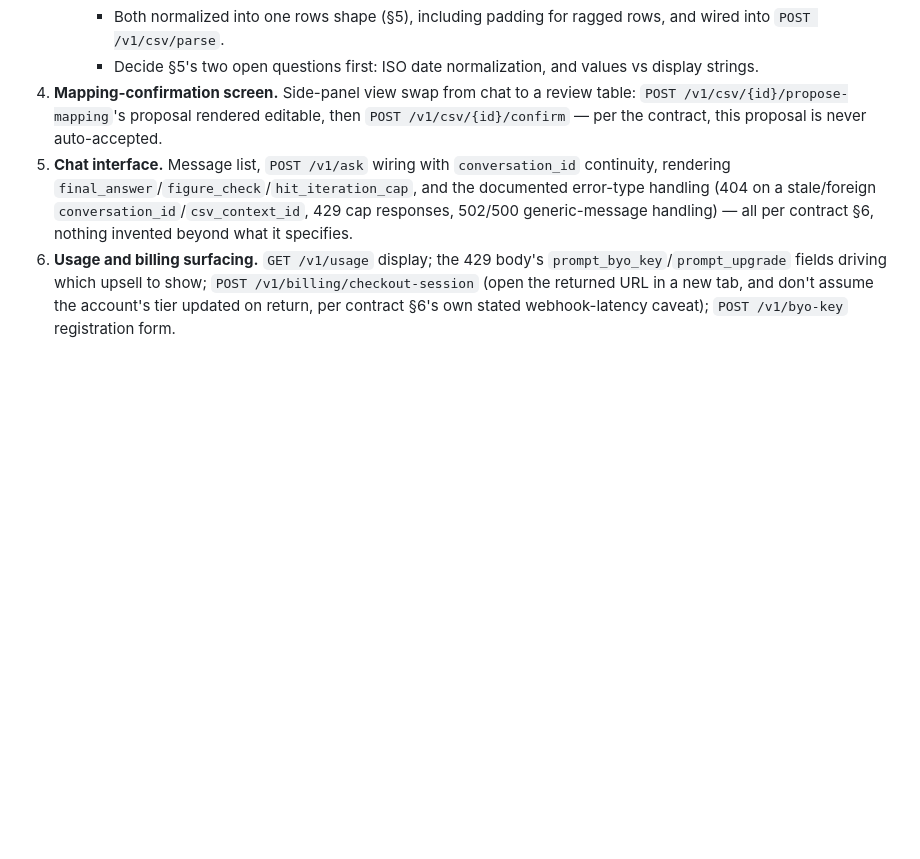
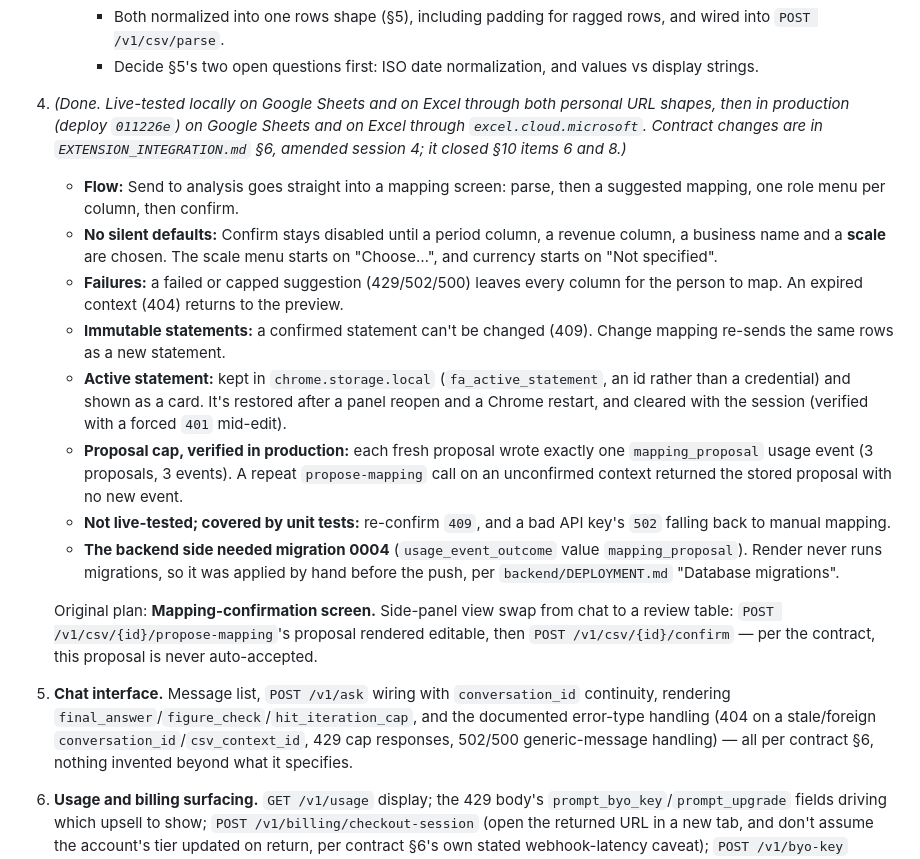
Before and after one commit to yz002/financial-analysis-agent, a Markdown page: docs/chrome-extension-design.md, the part around one of its changes. Drawn GitHub-style; blank space fills up the shorter version.

```diff
--- a/docs/chrome-extension-design.md
+++ b/docs/chrome-extension-design.md
@@ -770,7 +770,32 @@ version of that session's layer, rather than finishing Sheets end-to-end before
        into `POST /v1/csv/parse`.
      - Decide §5's two open questions first: ISO date normalization, and values vs display
        strings.
-4. **Mapping-confirmation screen.** Side-panel view swap from chat to a review table:
+4. *(Done. Live-tested locally on Google Sheets and on Excel through both personal URL shapes,
+   then in production (deploy `011226e`) on Google Sheets and on Excel through
+   `excel.cloud.microsoft`. Contract changes are in `EXTENSION_INTEGRATION.md` §6, amended
+   session 4; it closed §10 items 6 and 8.)*
+   - **Flow:** Send to analysis goes straight into a mapping screen: parse, then a suggested
+     mapping, one role menu per column, then confirm.
+   - **No silent defaults:** Confirm stays disabled until a period column, a revenue column, a
+     business name and a **scale** are chosen. The scale menu starts on "Choose…", and currency
+     starts on "Not specified".
+   - **Failures:** a failed or capped suggestion (429/502/500) leaves every column for the
+     person to map. An expired context (404) returns to the preview.
+   - **Immutable statements:** a confirmed statement can't be changed (409). Change mapping
+     re-sends the same rows as a new statement.
+   - **Active statement:** kept in `chrome.storage.local` (`fa_active_statement`, an id rather
+     than a credential) and shown as a card. It's restored after a panel reopen and a Chrome
+     restart, and cleared with the session (verified with a forced `401` mid-edit).
+   - **Proposal cap, verified in production:** each fresh proposal wrote exactly one
+     `mapping_proposal` usage event (3 proposals, 3 events). A repeat `propose-mapping` call on
+     an unconfirmed context returned the stored proposal with no new event.
+   - **Not live-tested; covered by unit tests:** re-confirm `409`, and a bad API key's `502`
+     falling back to manual mapping.
+   - **The backend side needed migration 0004** (`usage_event_outcome` value
+     `mapping_proposal`). Render never runs migrations, so it was applied by hand before the
+     push, per `backend/DEPLOYMENT.md` "Database migrations".
+
+   Original plan: **Mapping-confirmation screen.** Side-panel view swap from chat to a review table:
    `POST /v1/csv/{id}/propose-mapping`'s proposal rendered editable, then
    `POST /v1/csv/{id}/confirm` — per the contract, this proposal is never auto-accepted.
 5. **Chat interface.** Message list, `POST /v1/ask` wiring with `conversation_id` continuity,
```
Also changed, not shown: other parts of docs/chrome-extension-design.md (+55 -2 lines).
